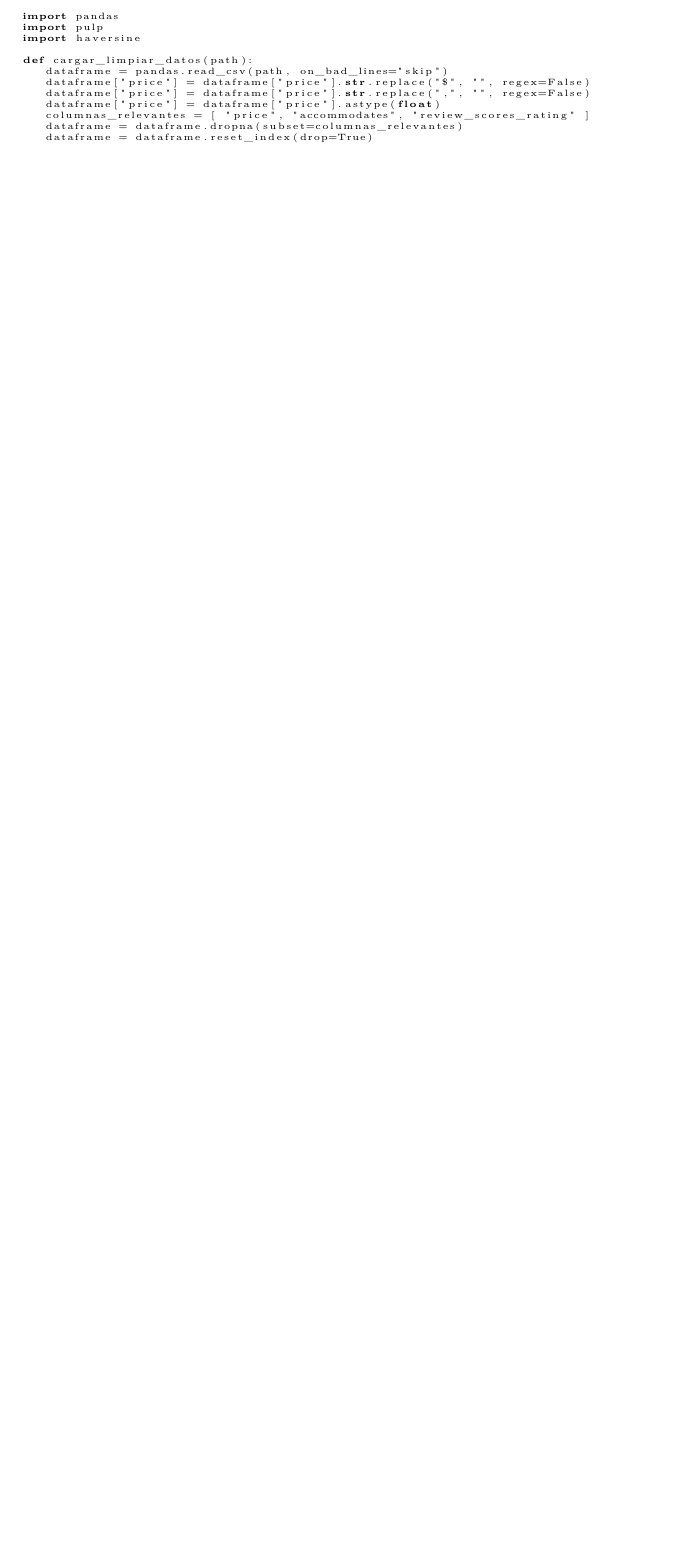
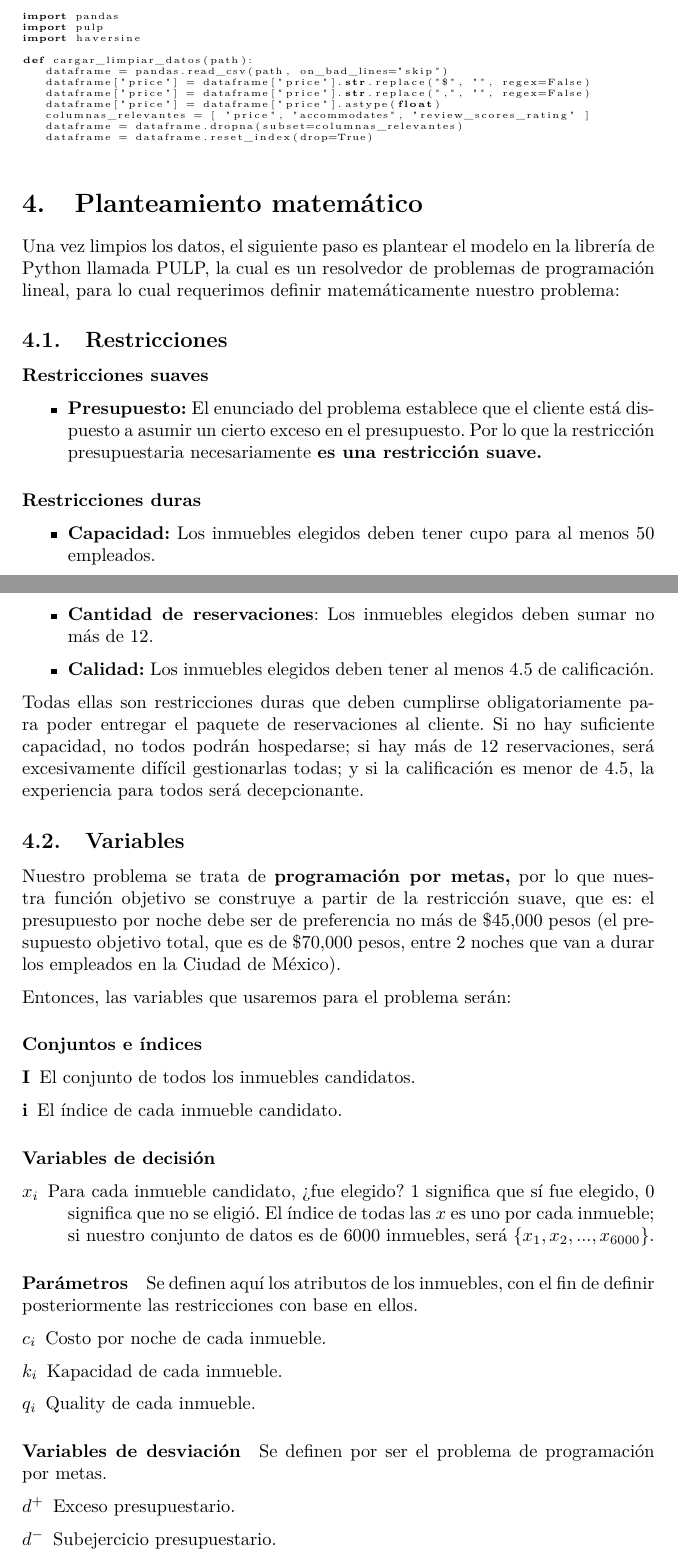
Before and after one commit to Zacatenango/optimizacion, a LaTeX problem sheet (reportes/tarea4/tarea4.tex): part of page 3 of 6 before the commit and two parts of pages 3 and 4 of 8 after it, the two joined at a grey line, cut so that both start at the same text, the shorter picture padded with empty space. Compiled offline with pdfLaTeX.

Commit message:
Terminado el planteamiento matemático

```diff
--- a/reportes/tarea4/tarea4.tex
+++ b/reportes/tarea4/tarea4.tex
@@ -118,3 +118,54 @@
 
 
 \section{Planteamiento matemático}
+
+Una vez limpios los datos, el siguiente paso es plantear el modelo en la librería de Python llamada PULP, la cual es un resolvedor de problemas de programación lineal, para lo cual requerimos definir matemáticamente nuestro problema:
+
+\subsection{Restricciones}
+
+\paragraph{Restricciones suaves}
+
+\begin{itemize}
+   \item \textbf{Presupuesto:} El enunciado del problema establece que el cliente está dispuesto a asumir un cierto exceso en el presupuesto. Por lo que la restricción presupuestaria necesariamente \textbf{es una restricción suave.}
+\end{itemize}
+
+\paragraph{Restricciones duras}
+
+\begin{itemize}
+   \item \textbf{Capacidad:} Los inmuebles elegidos deben tener cupo para al menos 50 empleados.
+   \item \textbf{Cantidad de reservaciones}: Los inmuebles elegidos deben sumar no más de 12.
+   \item \textbf{Calidad:} Los inmuebles elegidos deben tener al menos 4.5 de calificación.
+\end{itemize}
+
+Todas ellas son restricciones duras que deben cumplirse obligatoriamente para poder entregar el paquete de reservaciones al cliente. Si no hay suficiente capacidad, no todos podrán hospedarse; si hay más de 12 reservaciones, será excesivamente difícil gestionarlas todas; y si la calificación es menor de 4.5, la experiencia para todos será decepcionante.
+
+
+\subsection{Variables}
+
+Nuestro problema se trata de \textbf{programación por metas,} por lo que nuestra función objetivo se construye a partir de la restricción suave, que es: el presupuesto por noche debe ser de preferencia no más de \$45,000 pesos (el presupuesto objetivo total, que es de \$70,000 pesos, entre 2 noches que van a durar los empleados en la Ciudad de México).
+
+Entonces, las variables que usaremos para el problema serán:
+
+\paragraph{Conjuntos e índices}
+\begin{description}
+   \item[I] El conjunto de todos los inmuebles candidatos.
+   \item[i] El índice de cada inmueble candidato.
+\end{description}
+
+\paragraph{Variables de decisión}
+\begin{description}
+   \item[$x_i$] Para cada inmueble candidato, ¿fue elegido? 1 significa que sí fue elegido, 0 significa que no se eligió. El índice de todas las $x$ es uno por cada inmueble; si nuestro conjunto de datos es de 6000 inmuebles, será $\left\{ x_1, x_2, ..., x_{6000} \right\}$.
+\end{description}
+
+\paragraph{Parámetros} Se definen aquí los atributos de los inmuebles, con el fin de definir posteriormente las restricciones con base en ellos.
+\begin{description}
+   \item[$c_i$] Costo por noche de cada inmueble.
+   \item[$k_i$] Kapacidad de cada inmueble.
+   \item[$q_i$] Quality de cada inmueble.
+\end{description}
+
+\paragraph{Variables de desviación} Se definen por ser el problema de programación por metas.
+\begin{description}
+   \item[$d^+$] Exceso presupuestario.
+   \item[$d^-$] Subejercicio presupuestario.
+\end{description}
```
Also changed, not shown: reportes/tarea4/tarea4.pdf, reportes/tarea4/tarea4.tex (43 more changed lines), 6 other files.
